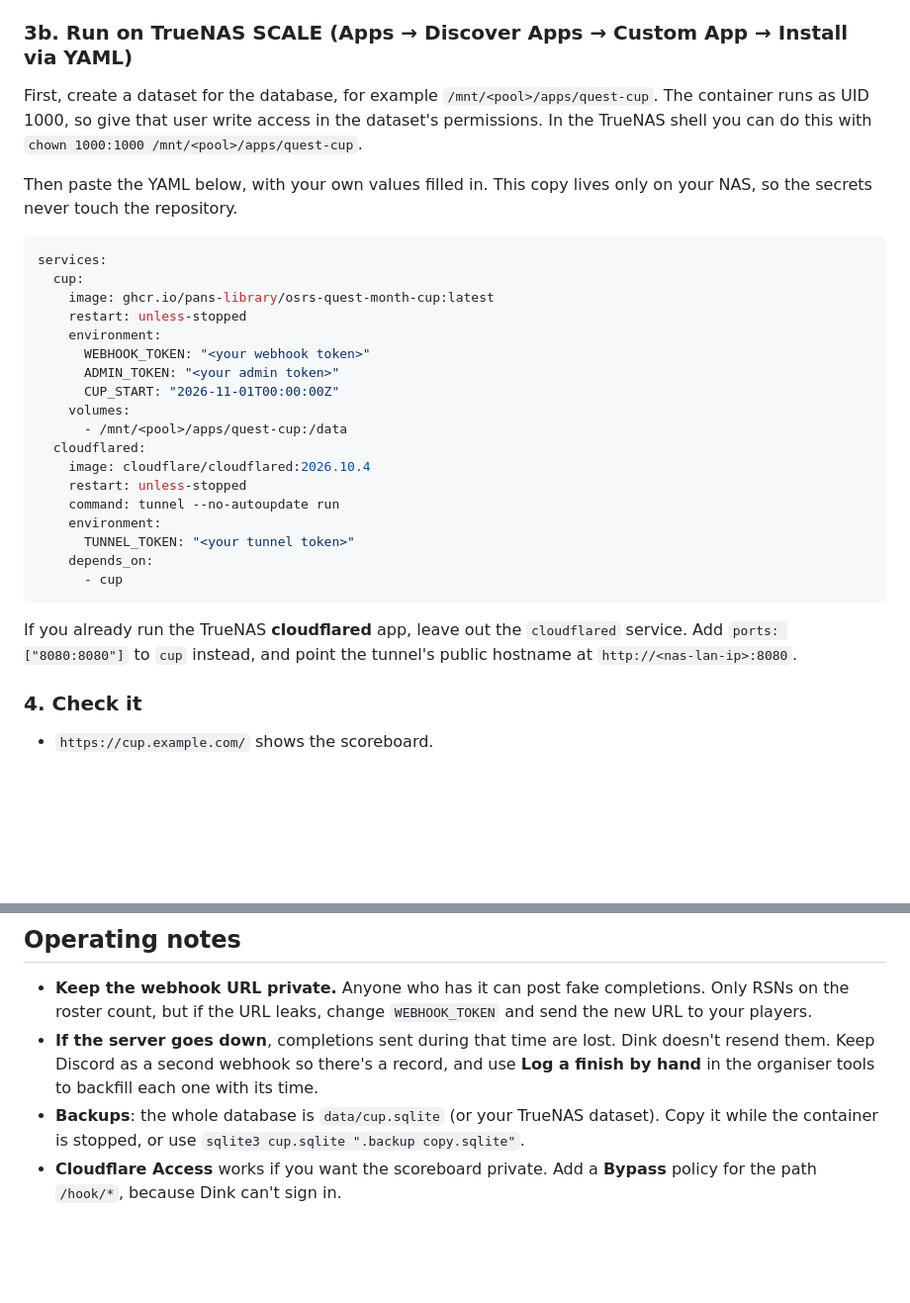
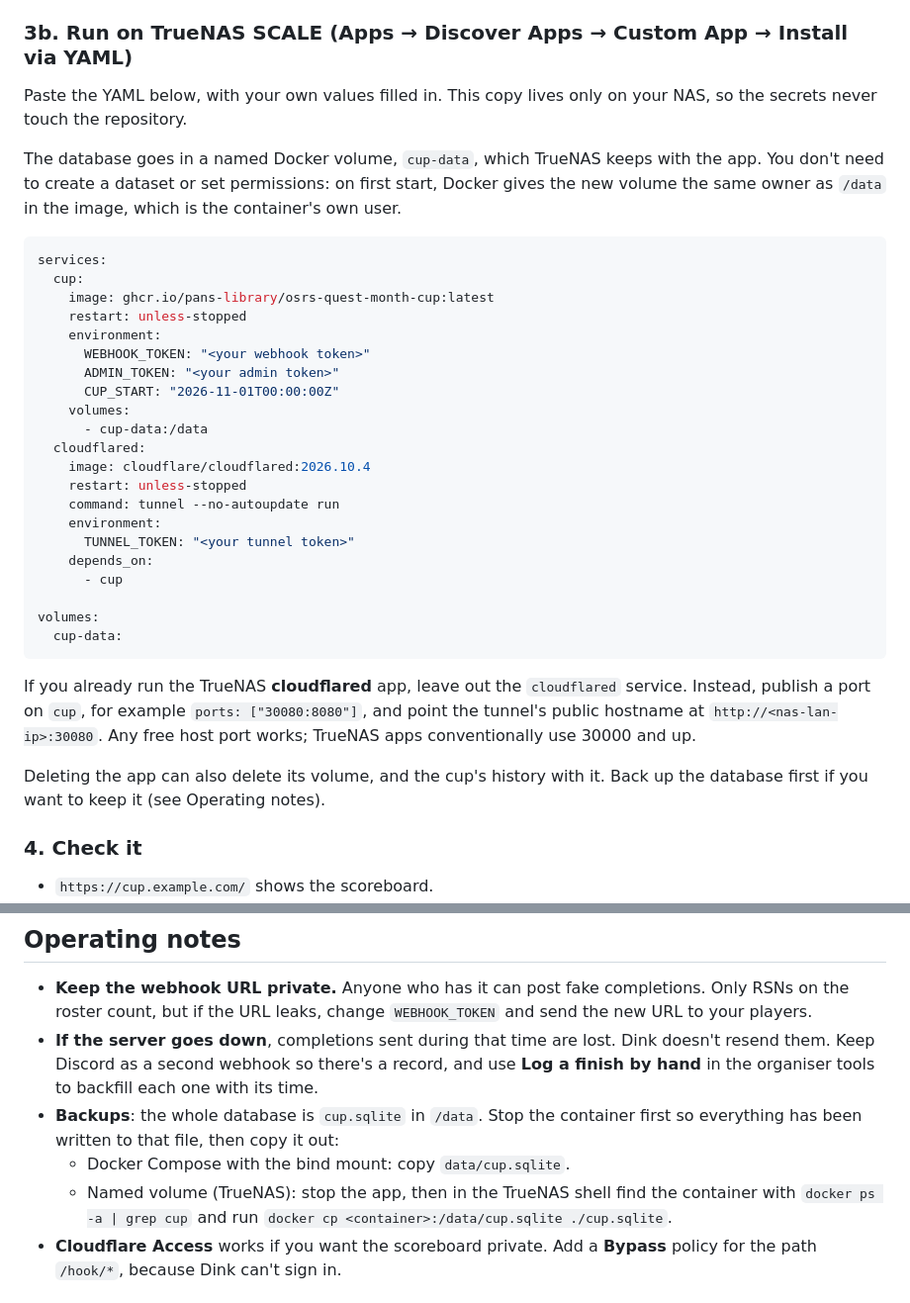
Before and after one commit to pans-library/osrs-quest-month-cup, a Markdown page: README.md, 2 parts joined by grey strips. Shown at 99% size. Drawn GitHub-style; blank space fills up the shorter version.

Commit message:
Use a named volume in the TrueNAS setup instead of a host dataset
Docker initialises a new named volume with the image's /data ownership, so
TrueNAS users no longer need to create a dataset or chown it to UID 1000.
Also suggests port 30080 when reusing an existing cloudflared app, notes that
deleting the app can remove its volume, and adds backup steps for a named
volume.

Co-Authored-By: Claude Opus 5.5 <noreply@anthropic.com>
Claude-Session: https://claude.ai/code/session_01JwpRgLeHr2dVbaWKUuzPYN

````diff
--- a/README.md
+++ b/README.md
@@ -68,9 +68,9 @@ docker compose logs -f cup
 
 ### 3b. Run on TrueNAS SCALE (Apps → Discover Apps → Custom App → Install via YAML)
 
-First, create a dataset for the database, for example `/mnt/<pool>/apps/quest-cup`. The container runs as UID 1000, so give that user write access in the dataset's permissions. In the TrueNAS shell you can do this with `chown 1000:1000 /mnt/<pool>/apps/quest-cup`.
+Paste the YAML below, with your own values filled in. This copy lives only on your NAS, so the secrets never touch the repository.
 
-Then paste the YAML below, with your own values filled in. This copy lives only on your NAS, so the secrets never touch the repository.
+The database goes in a named Docker volume, `cup-data`, which TrueNAS keeps with the app. You don't need to create a dataset or set permissions: on first start, Docker gives the new volume the same owner as `/data` in the image, which is the container's own user.
 
 ```yaml
 services:
@@ -82,7 +82,7 @@ services:
       ADMIN_TOKEN: "<your admin token>"
       CUP_START: "2026-11-01T00:00:00Z"
     volumes:
-      - /mnt/<pool>/apps/quest-cup:/data
+      - cup-data:/data
   cloudflared:
     image: cloudflare/cloudflared:2026.10.4
     restart: unless-stopped
@@ -91,9 +91,14 @@ services:
       TUNNEL_TOKEN: "<your tunnel token>"
     depends_on:
       - cup
+
+volumes:
+  cup-data:
 ```
 
-If you already run the TrueNAS **cloudflared** app, leave out the `cloudflared` service. Add `ports: ["8080:8080"]` to `cup` instead, and point the tunnel's public hostname at `http://<nas-lan-ip>:8080`.
+If you already run the TrueNAS **cloudflared** app, leave out the `cloudflared` service. Instead, publish a port on `cup`, for example `ports: ["30080:8080"]`, and point the tunnel's public hostname at `http://<nas-lan-ip>:30080`. Any free host port works; TrueNAS apps conventionally use 30000 and up.
+
+Deleting the app can also delete its volume, and the cup's history with it. Back up the database first if you want to keep it (see Operating notes).
 
 ### 4. Check it
 
@@ -128,7 +133,9 @@ Your RSN on the cup roster must match your in-game name. Capitals, spaces and un
 
 - **Keep the webhook URL private.** Anyone who has it can post fake completions. Only RSNs on the roster count, but if the URL leaks, change `WEBHOOK_TOKEN` and send the new URL to your players.
 - **If the server goes down**, completions sent during that time are lost. Dink doesn't resend them. Keep Discord as a second webhook so there's a record, and use **Log a finish by hand** in the organiser tools to backfill each one with its time.
-- **Backups**: the whole database is `data/cup.sqlite` (or your TrueNAS dataset). Copy it while the container is stopped, or use `sqlite3 cup.sqlite ".backup copy.sqlite"`.
+- **Backups**: the whole database is `cup.sqlite` in `/data`. Stop the container first so everything has been written to that file, then copy it out:
+  - Docker Compose with the bind mount: copy `data/cup.sqlite`.
+  - Named volume (TrueNAS): stop the app, then in the TrueNAS shell find the container with `docker ps -a | grep cup` and run `docker cp <container>:/data/cup.sqlite ./cup.sqlite`.
 - **Cloudflare Access** works if you want the scoreboard private. Add a **Bypass** policy for the path `/hook/*`, because Dink can't sign in.
 
 ## Updates
````
